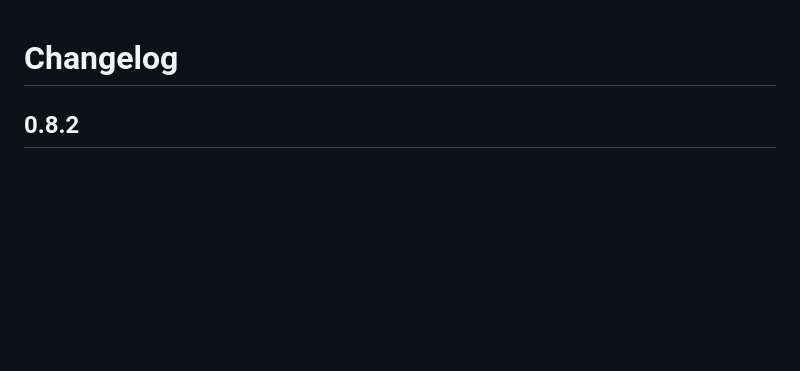
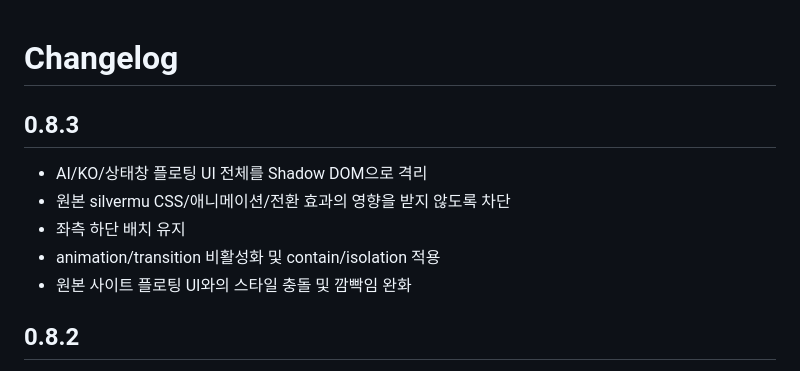
Before and after one commit to legendrlabs/hi3-silvermu-ko, a Markdown page: CHANGELOG.md, the part around the change. GitHub-like rendering; blank space fills up the shorter version.

Commit message:
Document v0.8.3 Shadow DOM UI isolation

```diff
--- a/CHANGELOG.md
+++ b/CHANGELOG.md
@@ -1,4 +1,12 @@
 # Changelog
+
+## 0.8.3
+
+- AI/KO/상태창 플로팅 UI 전체를 Shadow DOM으로 격리
+- 원본 silvermu CSS/애니메이션/전환 효과의 영향을 받지 않도록 차단
+- 좌측 하단 배치 유지
+- animation/transition 비활성화 및 contain/isolation 적용
+- 원본 사이트 플로팅 UI와의 스타일 충돌 및 깜빡임 완화
 
 ## 0.8.2
 
```
